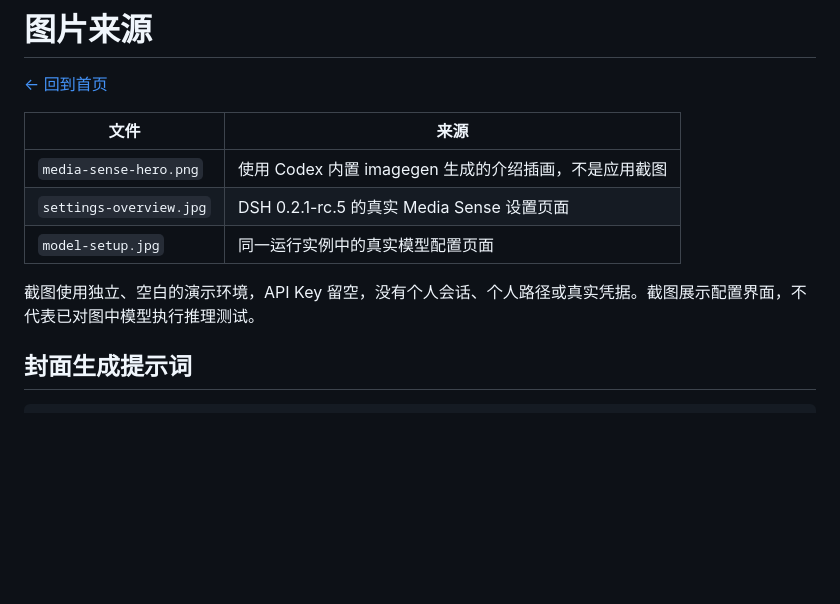
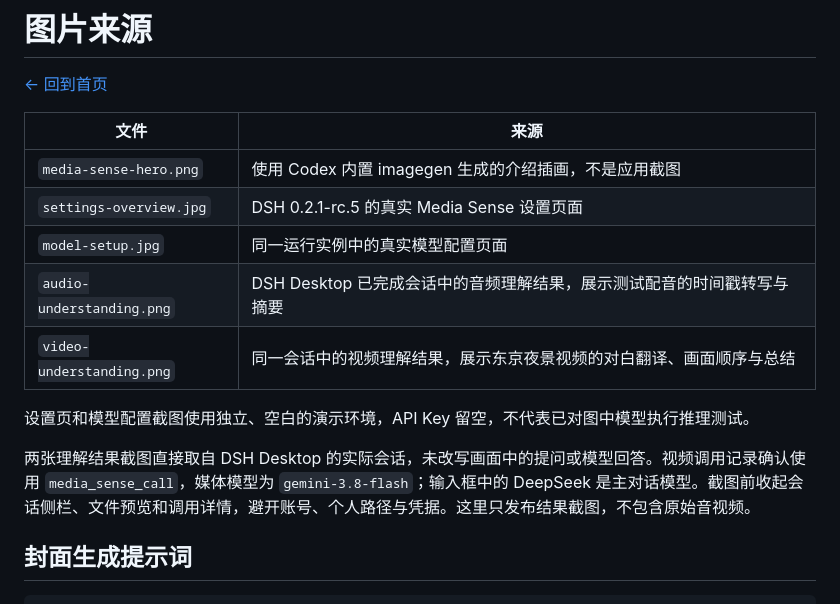
Before and after one commit to xhznAI/media-sense, a Markdown page: docs/images/README.md, the part around the change. GitHub-like rendering; blank space fills up the shorter version.

```diff
--- a/docs/images/README.md
+++ b/docs/images/README.md
@@ -7,8 +7,12 @@
 | `media-sense-hero.png` | 使用 Codex 内置 imagegen 生成的介绍插画，不是应用截图 |
 | `settings-overview.jpg` | DSH 0.2.1-rc.5 的真实 Media Sense 设置页面 |
 | `model-setup.jpg` | 同一运行实例中的真实模型配置页面 |
+| `audio-understanding.png` | DSH Desktop 已完成会话中的音频理解结果，展示测试配音的时间戳转写与摘要 |
+| `video-understanding.png` | 同一会话中的视频理解结果，展示东京夜景视频的对白翻译、画面顺序与总结 |
 
-截图使用独立、空白的演示环境，API Key 留空，没有个人会话、个人路径或真实凭据。截图展示配置界面，不代表已对图中模型执行推理测试。
+设置页和模型配置截图使用独立、空白的演示环境，API Key 留空，不代表已对图中模型执行推理测试。
+
+两张理解结果截图直接取自 DSH Desktop 的实际会话，未改写画面中的提问或模型回答。视频调用记录确认使用 `media_sense_call`，媒体模型为 `gemini-3.8-flash`；输入框中的 DeepSeek 是主对话模型。截图前收起会话侧栏、文件预览和调用详情，避开账号、个人路径与凭据。这里只发布结果截图，不包含原始音视频。
 
 ## 封面生成提示词
 
```
Also changed, not shown: README.md (+17 -4 lines), docs/images/audio-understanding.png (added), docs/images/video-understanding.png (added).
